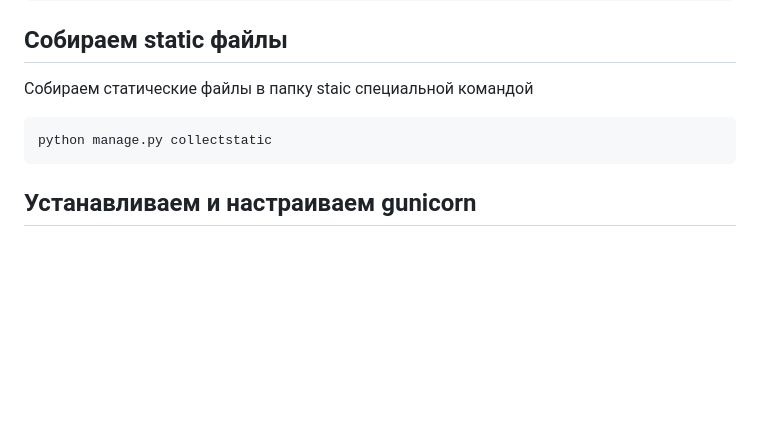
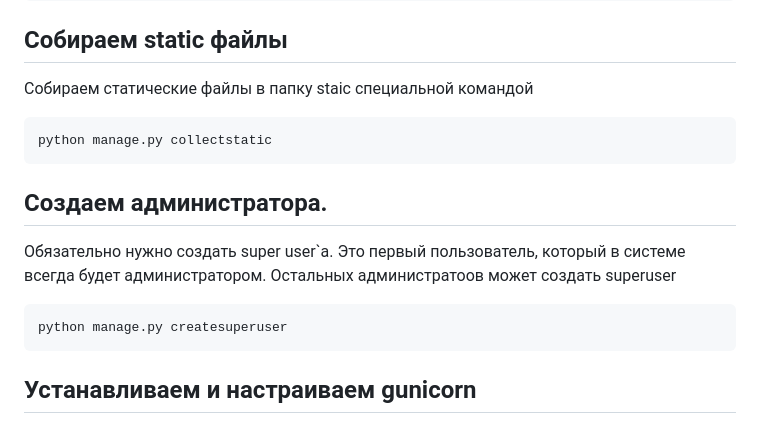
Before and after one commit to babka40000/DIPLOM_BACKEND, a Markdown page: README.md, the part around the change. Rendered like a GitHub page; blank space fills up the shorter version.

Commit message:
v1.0-add-readme

````diff
--- a/README.md
+++ b/README.md
@@ -149,6 +149,14 @@ python manage.py migrate
 python manage.py collectstatic
 ```
 
+## Создаем администратора.
+
+Обязательно нужно создать super user`а. Это первый пользователь, который в системе всегда будет администратором. Остальных администратоов может создать superuser
+
+```
+python manage.py createsuperuser
+```
+
 ## Устанавливаем и настраиваем gunicorn
 
 Gunicorn - специальная программа для связи веб-сервера (например nginx) и Django.
````
